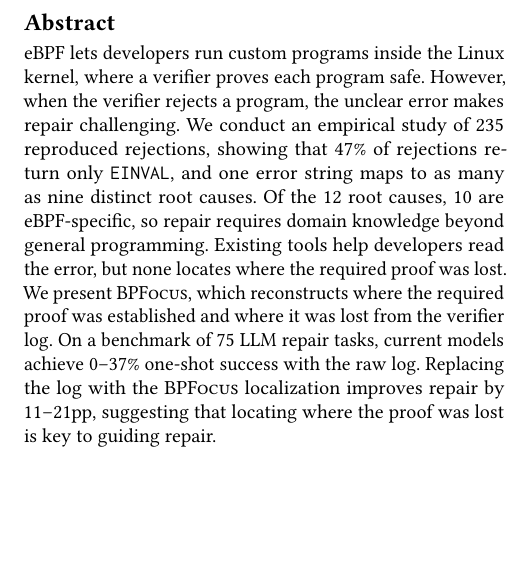
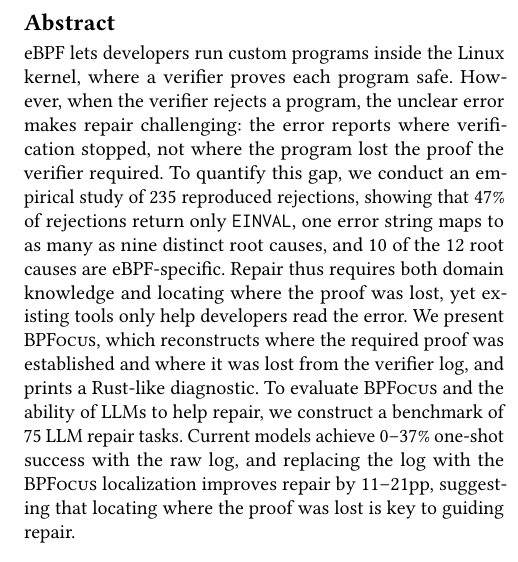
Before and after one commit to yunwei37/ebpf27-bpfix, a LaTeX paper (main.tex, which reads sections/0-abstract.tex): part of one column of page 1 of 8, cut so that both start at the same text, the shorter picture padded with empty space. Compiled offline with pdfLaTeX.

Commit message:
Enhance clarity in abstract by restructuring sentences and emphasizing the challenges of eBPF verifier errors and their implications for repair.

```diff
--- a/sections/0-abstract.tex
+++ b/sections/0-abstract.tex
@@ -1,14 +1,12 @@
 \begin{abstract}
 eBPF lets developers run custom programs inside the Linux kernel, where a verifier proves each program safe.
 % eBPF 让开发者在 Linux 内核里运行自定义程序，verifier 证明每个程序安全。
-However, when the verifier rejects a program, the unclear error makes repair challenging.
-% 当 verifier 拒绝程序时，不清晰的 error 使修复困难。
-We conduct an empirical study of 235 reproduced rejections, showing that 47\% of rejections return only \texttt{EINVAL}, and one error string maps to as many as nine distinct root causes. Of the 12 root causes, 10 are eBPF-specific, so repair requires domain knowledge beyond general programming.
-% 我们对 235 个复现 rejection 进行实证研究，发现 47\% 的 rejection 只返回 \texttt{EINVAL}，一个 error 字符串最多对应 9 种不同 root cause。12 类 root cause 中 10 类是 eBPF 特有的，因此修复需要超越通用编程的领域知识。
-Existing tools help developers read the error, but none locates where the required proof was lost.
-% 现有工具帮助开发者阅读 error，但没有一个能定位所需 proof 在哪丢失。
-We present \sys, which reconstructs where the required proof was established and where it was lost from the verifier log.
+However, when the verifier rejects a program, the unclear error makes repair challenging: the error reports where verification stopped, not where the program lost the proof the verifier required.
+% 当 verifier 拒绝程序时，不清晰的 error 使修复困难：error 报告的是 verification 停下的位置，而非程序丢失 verifier 所需 proof 的位置。
+To quantify this gap, we conduct an empirical study of 235 reproduced rejections, showing that 47\% of rejections return only \texttt{EINVAL}, one error string maps to as many as nine distinct root causes, and 10 of the 12 root causes are eBPF-specific. Repair thus requires both domain knowledge and locating where the proof was lost, yet existing tools only help developers read the error.
+% 为量化这一 gap，我们对 235 个复现 rejection 进行实证研究，发现 47\% 的 rejection 只返回 \texttt{EINVAL}，一个 error 字符串最多对应 9 种不同 root cause，且 12 类 root cause 中 10 类是 eBPF 特有的。因此修复需要领域知识和定位 proof 在哪丢失，而现有工具帮助开发者阅读 error 但不定位丢失点。
+We present \sys, which reconstructs where the required proof was established and where it was lost from the verifier log, and prints a Rust-like diagnostic.
 % 我们提出 \sys，它从 verifier log 重建所需 proof 在哪建立、在哪丢失。
-On a benchmark of 75 LLM repair tasks, current models achieve 0--37\% one-shot success with the raw log. Replacing the log with the \sys localization improves repair by 11--21pp, suggesting that locating where the proof was lost is key to guiding repair.
-% 在一个 75 个 LLM 修复任务的 benchmark 上，当前模型用 raw log 的 one-shot 成功率为 0--37\%。换成 \sys 的定位后提升 11--21 个百分点，说明定位 proof 在哪丢失是引导修复的关键。
+To evaluate \sys and the ability of LLMs to help repair, we construct a benchmark of 75 LLM repair tasks. Current models achieve 0--37\% one-shot success with the raw log, and replacing the log with the \sys localization improves repair by 11--21pp, suggesting that locating where the proof was lost is key to guiding repair.
+% 为评估 \sys，我们构建了一个 75 个 LLM 修复任务的 benchmark。当前模型用 raw log 的 one-shot 成功率为 0--37\%，换成 \sys 的定位后提升 11--21 个百分点，说明定位 proof 在哪丢失是引导修复的关键。
 \end{abstract}
```
